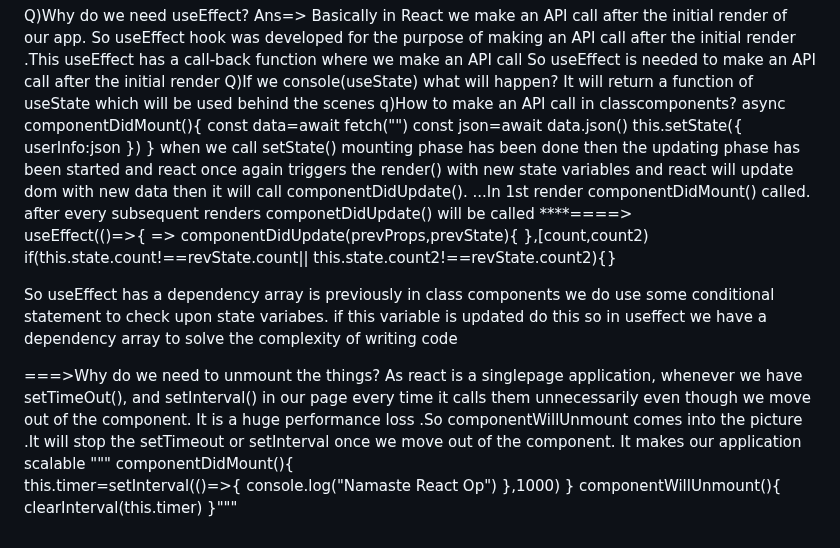
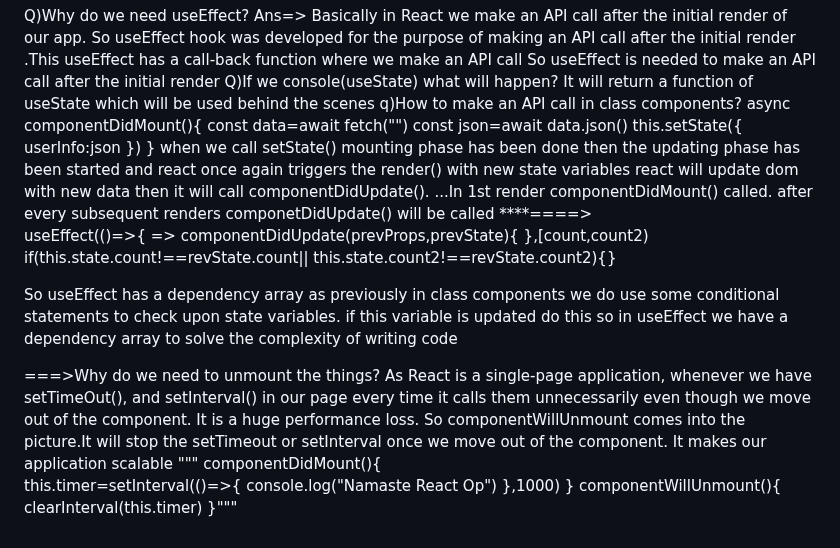
Before and after one commit to sravaninaalam/Foodorder, a Markdown page: README.md, the part around the change. Drawn GitHub-style.

```diff
--- a/README.md
+++ b/README.md
@@ -106,7 +106,7 @@ Q)Why do we need useEffect?
        So useEffect is needed to make an API call after the initial render
 Q)If we console(useState) what will happen?
    It will return a function of useState which will be used behind the scenes
-q)How to make an API call in classcomponents?
+q)How to make an API call in class components?
         async componentDidMount(){
                 const data=await fetch("")
                 const json=await data.json()
@@ -115,17 +115,17 @@ q)How to make an API call in classcomponents?
                 })
         }
         when we call setState() mounting phase has been done then the updating phase has been started and react once again triggers the render() with new state variables
-        and react will update dom with new data then it will call componentDidUpdate().
+        react will update dom with new data then it will call componentDidUpdate().
 ...In 1st render componentDidMount() called. after every subsequent renders componetDidUpdate() will be called
 ****====>
 useEffect(()=>{                                        =>                componentDidUpdate(prevProps,prevState){
 },[count,count2)                                                                     if(this.state.count!==revState.count|| this.state.count2!==revState.count2){}
 
-So useEffect has a dependency array is previously in class components we do use some conditional statement to check upon state variabes. if this variable is updated do this
-so in useffect we have a dependency array to solve the complexity of writing code
+So useEffect has a dependency array as previously in class components we do use some conditional statements to check upon state variables. if this variable is updated do this
+so in useEffect we have a dependency array to solve the complexity of writing code
 
 ===>Why do we need to unmount the things?
-    As react is a singlepage application, whenever we have setTimeOut(), and setInterval() in our page every time it calls them unnecessarily even though we move out of the component. It is a huge performance loss .So componentWillUnmount comes into the picture .It will stop the setTimeout or setInterval once we move out of the component. It makes our application scalable
+    As React is a single-page application, whenever we have setTimeOut(), and setInterval() in our page every time it calls them unnecessarily even though we move out of the component. It is a huge performance loss. So componentWillUnmount comes into the picture.It will stop the setTimeout or setInterval once we move out of the component. It makes our application scalable
 """
     componentDidMount(){
 this.timer=setInterval(()=>{
```
